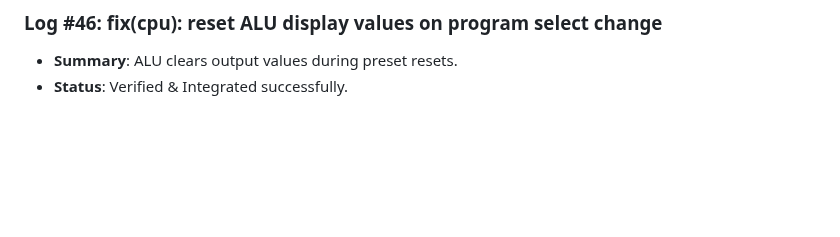
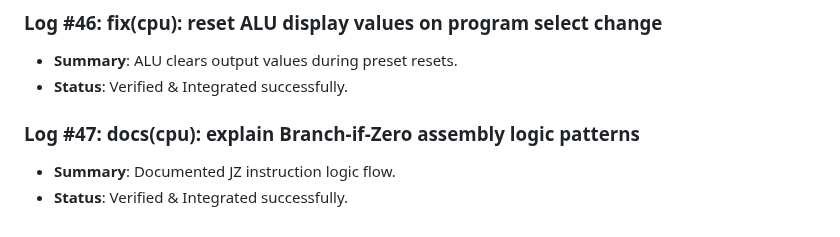
Before and after one commit to D5BU/ComputeXplain, a Markdown page: DEVELOPMENT.md, the part around the change. Drawn GitHub-style; blank space fills up the shorter version.

Commit message:
docs(cpu): explain Branch-if-Zero assembly logic patterns (#47)

```diff
--- a/DEVELOPMENT.md
+++ b/DEVELOPMENT.md
@@ -153,3 +153,7 @@ This document tracks the incremental building steps, unit tests, and performance
 ### Log #46: fix(cpu): reset ALU display values on program select change
 - **Summary**: ALU clears output values during preset resets.
 - **Status**: Verified & Integrated successfully.
+
+### Log #47: docs(cpu): explain Branch-if-Zero assembly logic patterns
+- **Summary**: Documented JZ instruction logic flow.
+- **Status**: Verified & Integrated successfully.
```
